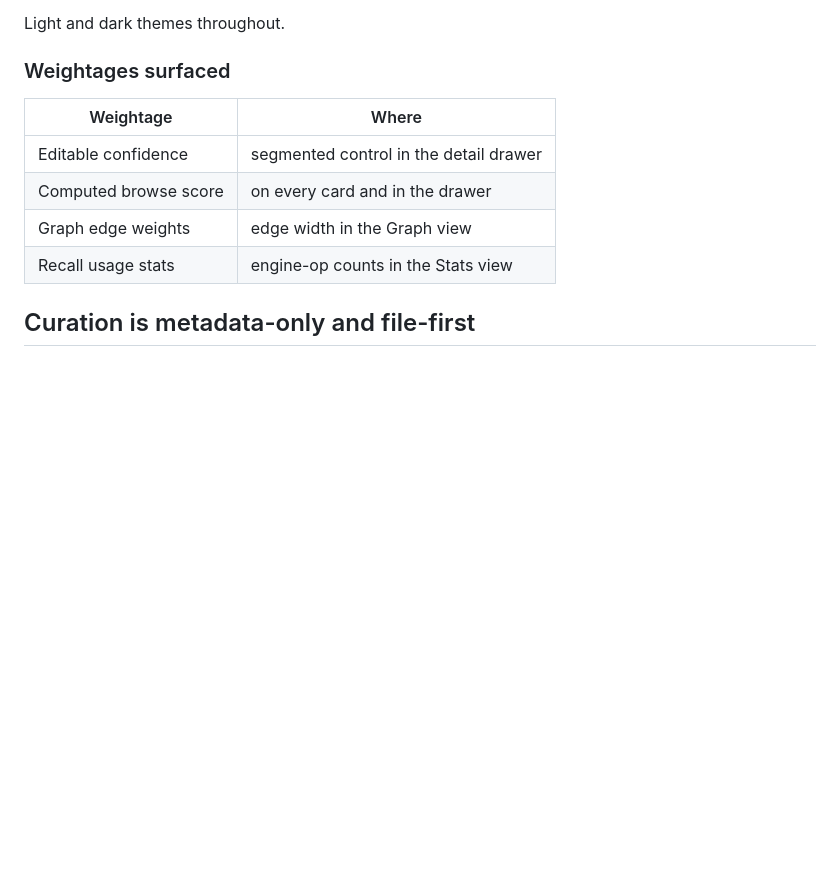
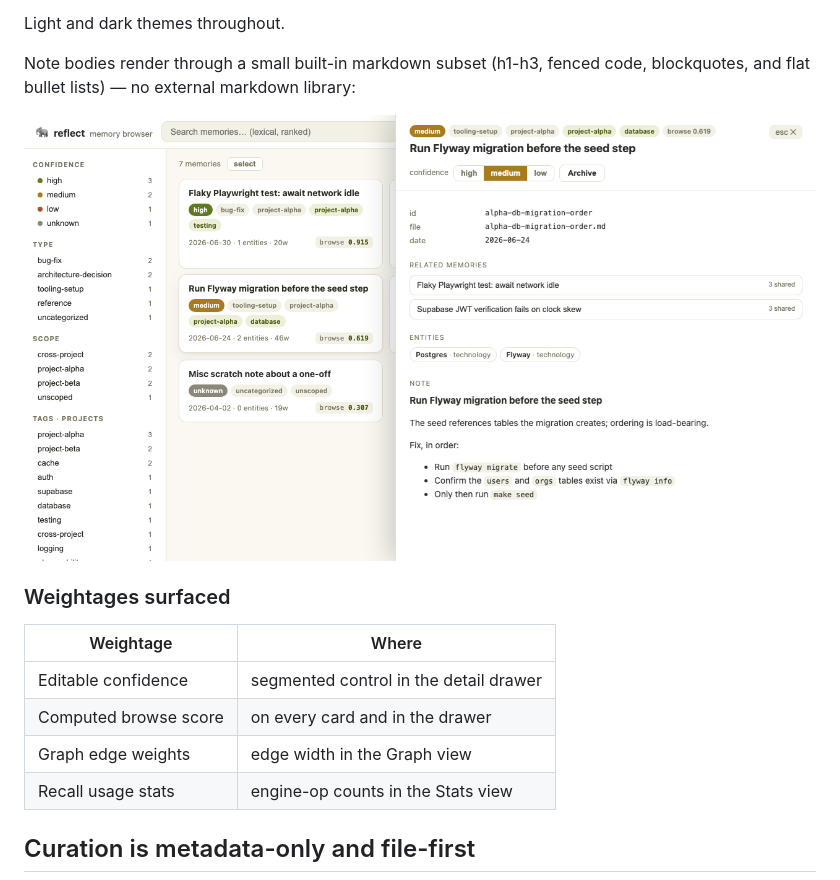
Before and after one commit to stevengonsalvez/ainb-reflect-memory, a Markdown page: docs/reflect-serve.md, the part around the change. GitHub-like rendering; pictures changed too: docs/reflect-serve/img/note-body-lists.png (added); blank space fills up the shorter version.

Commit message:
docs(serve): show note-body list rendering in the guide

```diff
--- a/docs/reflect-serve.md
+++ b/docs/reflect-serve.md
@@ -37,6 +37,11 @@ tailscale serve --bg --https 8942 http://127.0.0.1:8942
 - **Stats** — confidence/type/scope/tag distributions and engine-op usage counts.
 
 Light and dark themes throughout.
+
+Note bodies render through a small built-in markdown subset (h1-h3, fenced code,
+blockquotes, and flat bullet lists) — no external markdown library:
+
+![Note detail drawer rendering a bulleted list in the note body](./reflect-serve/img/note-body-lists.png)
 
 ### Weightages surfaced
 
```
